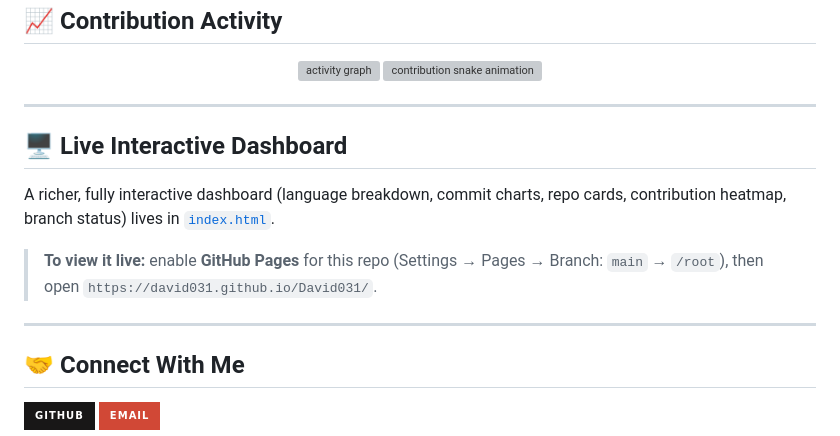
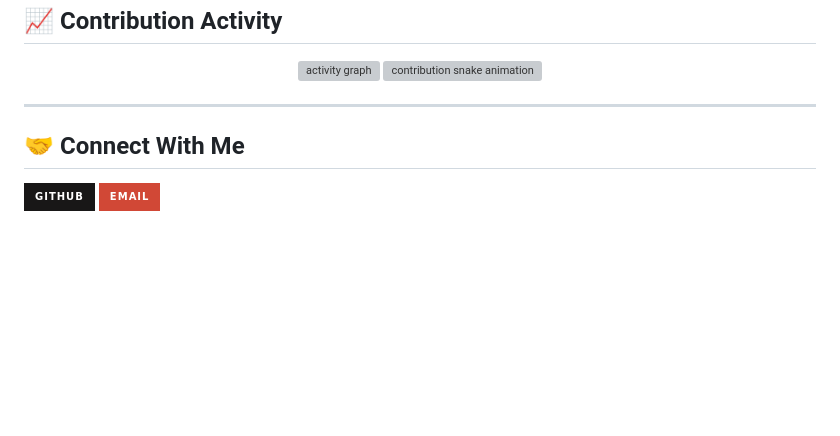
Before and after one commit to David031/David031, a Markdown page: README.md, the part around the change. GitHub-like rendering; badges without logos; blank space fills up the shorter version; grey boxes are pictures that could not be loaded.

Commit message:
Remove live dashboard section from README
Removed section about the live interactive dashboard and GitHub Pages setup.

```diff
--- a/README.md
+++ b/README.md
@@ -133,19 +133,6 @@ fun_fact:  "This profile is itself a live dashboard."
 
 ---
 
-<!-- ============================ LIVE DASHBOARD ============================ -->
-## 🖥️ Live Interactive Dashboard
-
-A richer, fully interactive dashboard (language breakdown, commit charts,
-repo cards, contribution heatmap, branch status) lives in
-[`index.html`](./index.html).
-
-> **To view it live:** enable **GitHub Pages** for this repo
-> (Settings → Pages → Branch: `main` → `/root`), then open
-> `https://david031.github.io/David031/`.
-
----
-
 <!-- ============================ CONNECT ============================ -->
 ## 🤝 Connect With Me
 
```
